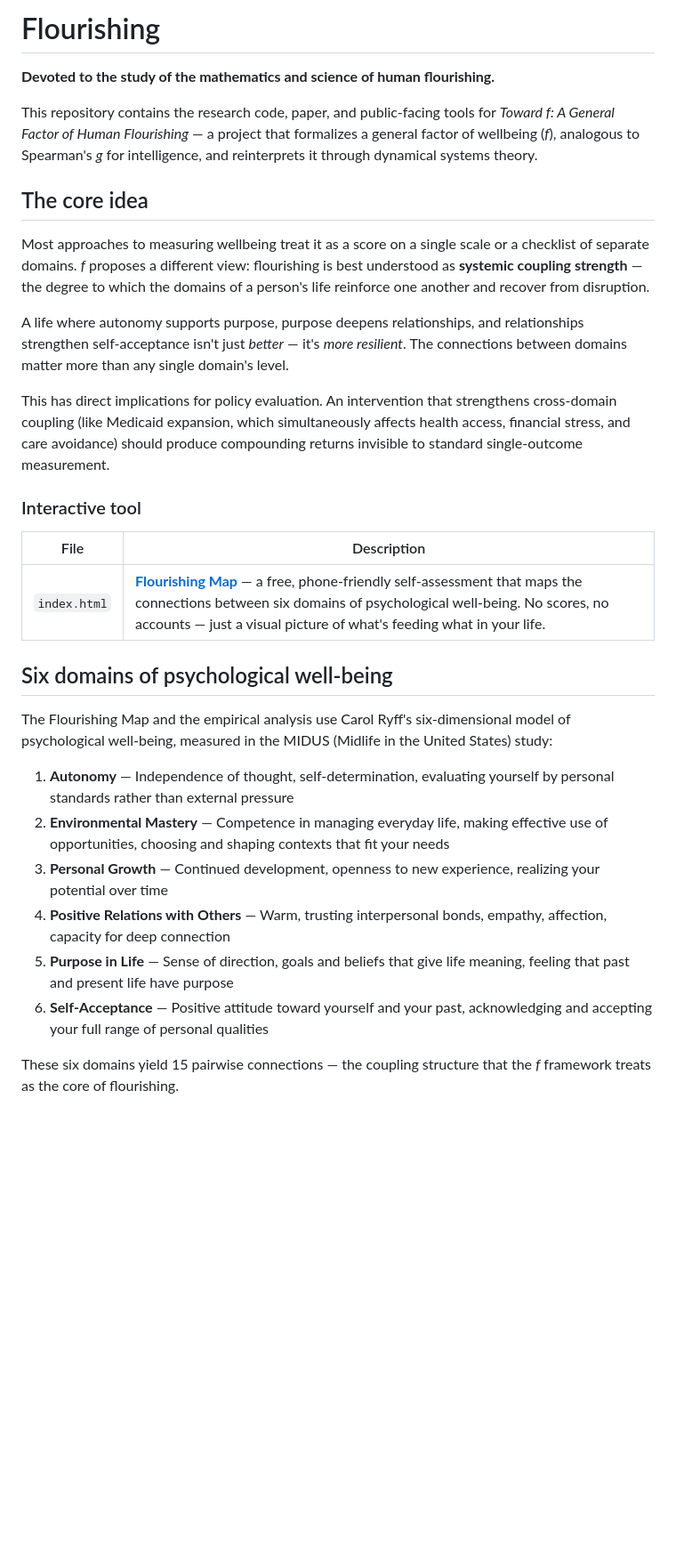
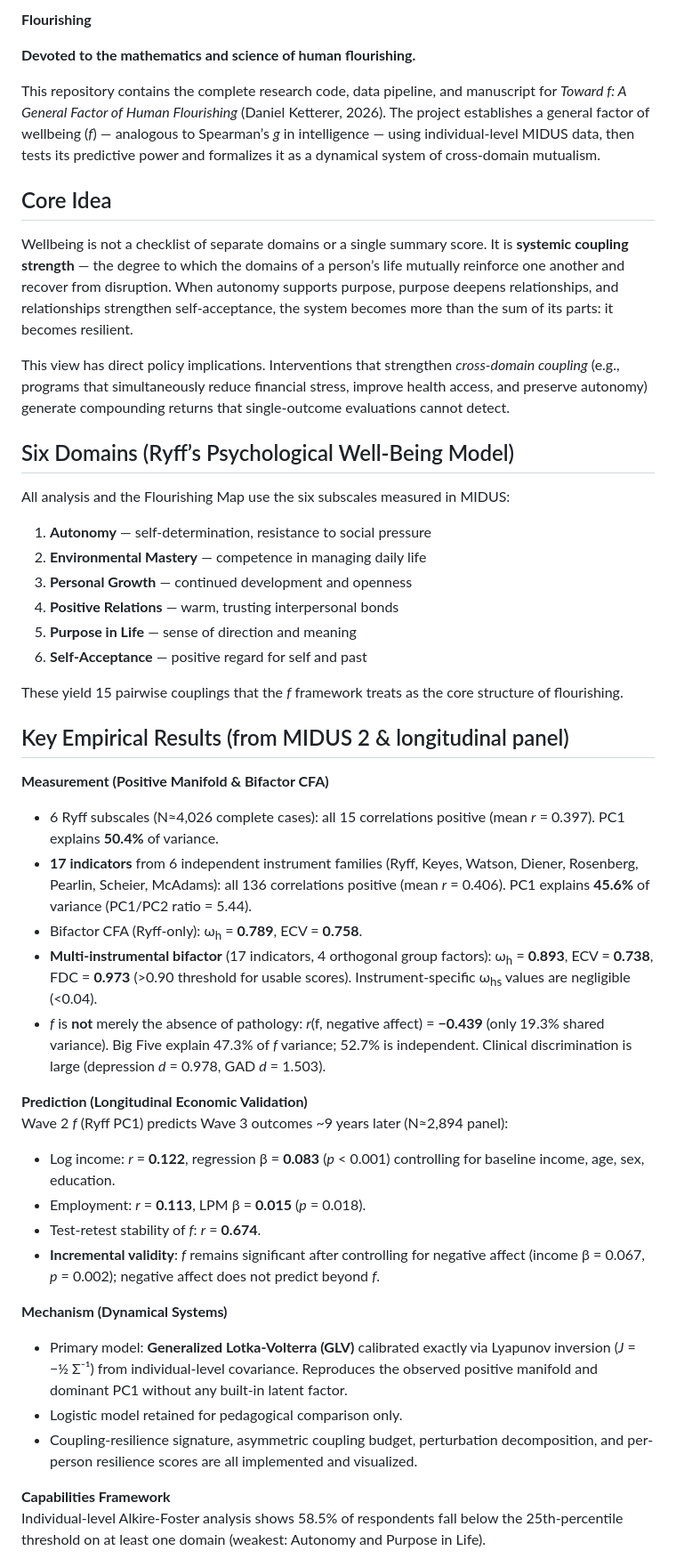
Before and after one commit to DanielKetterer/Flourishing, a Markdown page: README.md, the part around one of its changes. Shown at 89% size. GitHub-like rendering; blank space fills up the shorter version.

Commit message:
Revise README for clarity and improved structure
Updated the README to clarify the project's focus and implications, and improved the structure and language for better readability.

```diff
--- a/README.md
+++ b/README.md
@@ -1,33 +1,47 @@
-# Flourishing
+**Flourishing**
 
-**Devoted to the study of the mathematics and science of human flourishing.**
+**Devoted to the mathematics and science of human flourishing.**
 
-This repository contains the research code, paper, and public-facing tools for *Toward f: A General Factor of Human Flourishing* — a project that formalizes a general factor of wellbeing (*f*), analogous to Spearman's *g* for intelligence, and reinterprets it through dynamical systems theory.
+This repository contains the complete research code, data pipeline, and manuscript for *Toward f: A General Factor of Human Flourishing* (Daniel Ketterer, 2026). The project establishes a general factor of wellbeing (*f*) — analogous to Spearman’s *g* in intelligence — using individual-level MIDUS data, then tests its predictive power and formalizes it as a dynamical system of cross-domain mutualism.
 
-## The core idea
+## Core Idea
 
-Most approaches to measuring wellbeing treat it as a score on a single scale or a checklist of separate domains. *f* proposes a different view: flourishing is best understood as **systemic coupling strength** — the degree to which the domains of a person's life reinforce one another and recover from disruption.
+Wellbeing is not a checklist of separate domains or a single summary score. It is **systemic coupling strength** — the degree to which the domains of a person’s life mutually reinforce one another and recover from disruption. When autonomy supports purpose, purpose deepens relationships, and relationships strengthen self-acceptance, the system becomes more than the sum of its parts: it becomes resilient.
 
-A life where autonomy supports purpose, purpose deepens relationships, and relationships strengthen self-acceptance isn't just *better* — it's *more resilient*. The connections between domains matter more than any single domain's level.
+This view has direct policy implications. Interventions that strengthen *cross-domain coupling* (e.g., programs that simultaneously reduce financial stress, improve health access, and preserve autonomy) generate compounding returns that single-outcome evaluations cannot detect.
 
-This has direct implications for policy evaluation. An intervention that strengthens cross-domain coupling (like Medicaid expansion, which simultaneously affects health access, financial stress, and care avoidance) should produce compounding returns invisible to standard single-outcome measurement.
+## Six Domains (Ryff’s Psychological Well-Being Model)
+All analysis and the Flourishing Map use the six subscales measured in MIDUS:
+1. **Autonomy** — self-determination, resistance to social pressure
+2. **Environmental Mastery** — competence in managing daily life
+3. **Personal Growth** — continued development and openness
+4. **Positive Relations** — warm, trusting interpersonal bonds
+5. **Purpose in Life** — sense of direction and meaning
+6. **Self-Acceptance** — positive regard for self and past
 
-### Interactive tool
+These yield 15 pairwise couplings that the *f* framework treats as the core structure of flourishing.
 
-| File | Description |
-|------|-------------|
-| `index.html` | **[Flourishing Map](https://danielketterer.github.io/Flourishing/)** — a free, phone-friendly self-assessment that maps the connections between six domains of psychological well-being. No scores, no accounts — just a visual picture of what's feeding what in your life. |
+## Key Empirical Results (from MIDUS 2 & longitudinal panel)
 
-## Six domains of psychological well-being
+**Measurement (Positive Manifold & Bifactor CFA)**
+- 6 Ryff subscales (N≈4,026 complete cases): all 15 correlations positive (mean *r* = 0.397). PC1 explains **50.4%** of variance.
+- **17 indicators** from 6 independent instrument families (Ryff, Keyes, Watson, Diener, Rosenberg, Pearlin, Scheier, McAdams): all 136 correlations positive (mean *r* = 0.406). PC1 explains **45.6%** of variance (PC1/PC2 ratio = 5.44).
+- Bifactor CFA (Ryff-only): ω<sub>h</sub> = **0.789**, ECV = **0.758**.
+- **Multi-instrumental bifactor** (17 indicators, 4 orthogonal group factors): ω<sub>h</sub> = **0.893**, ECV = **0.738**, FDC = **0.973** (>0.90 threshold for usable scores). Instrument-specific ω<sub>hs</sub> values are negligible (<0.04).
+- *f* is **not** merely the absence of pathology: *r*(f, negative affect) = **−0.439** (only 19.3% shared variance). Big Five explain 47.3% of *f* variance; 52.7% is independent. Clinical discrimination is large (depression *d* = 0.978, GAD *d* = 1.503).
 
-The Flourishing Map and the empirical analysis use Carol Ryff's six-dimensional model of psychological well-being, measured in the MIDUS (Midlife in the United States) study:
+**Prediction (Longitudinal Economic Validation)**
+Wave 2 *f* (Ryff PC1) predicts Wave 3 outcomes ~9 years later (N≈2,894 panel):
+- Log income: *r* = **0.122**, regression β = **0.083** (*p* < 0.001) controlling for baseline income, age, sex, education.
+- Employment: *r* = **0.113**, LPM β = **0.015** (*p* = 0.018).
+- Test-retest stability of *f*: *r* = **0.674**.
+- **Incremental validity**: *f* remains significant after controlling for negative affect (income β = 0.067, *p* = 0.002); negative affect does not predict beyond *f*.
 
-1. **Autonomy** — Independence of thought, self-determination, evaluating yourself by personal standards rather than external pressure
-2. **Environmental Mastery** — Competence in managing everyday life, making effective use of opportunities, choosing and shaping contexts that fit your needs
-3. **Personal Growth** — Continued development, openness to new experience, realizing your potential over time
-4. **Positive Relations with Others** — Warm, trusting interpersonal bonds, empathy, affection, capacity for deep connection
-5. **Purpose in Life** — Sense of direction, goals and beliefs that give life meaning, feeling that past and present life have purpose
-6. **Self-Acceptance** — Positive attitude toward yourself and your past, acknowledging and accepting your full range of personal qualities
+**Mechanism (Dynamical Systems)**
+- Primary model: **Generalized Lotka-Volterra (GLV)** calibrated exactly via Lyapunov inversion (*J* = −½ Σ⁻¹) from individual-level covariance. Reproduces the observed positive manifold and dominant PC1 without any built-in latent factor.
+- Logistic model retained for pedagogical comparison only.
+- Coupling-resilience signature, asymmetric coupling budget, perturbation decomposition, and per-person resilience scores are all implemented and visualized.
 
-These six domains yield 15 pairwise connections — the coupling structure that the *f* framework treats as the core of flourishing.
+**Capabilities Framework**
+Individual-level Alkire-Foster analysis shows 58.5% of respondents fall below the 25th-percentile threshold on at least one domain (weakest: Autonomy and Purpose in Life).
 
```
Also changed, not shown: other parts of README.md (+7 -15 lines).
